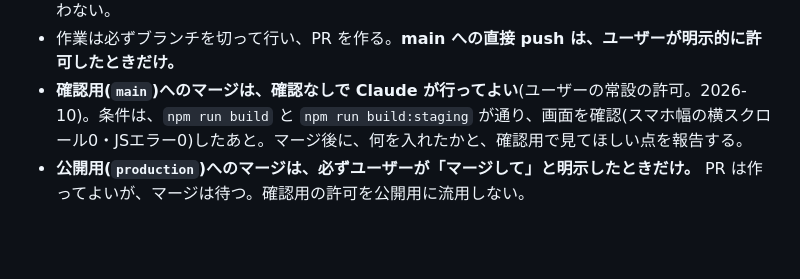
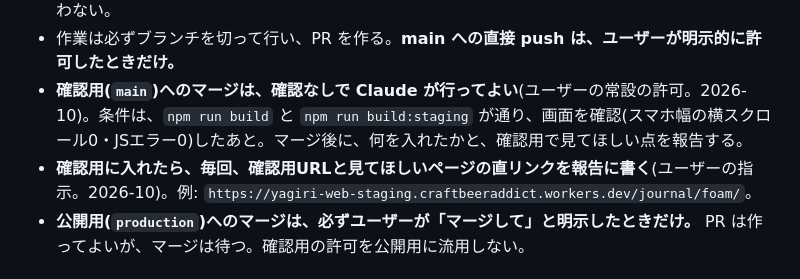
Before and after one commit to section90907/yagiri-web, a Markdown page: CLAUDE.md, the part around the change. GitHub-like rendering; blank space fills up the shorter version.

```diff
--- a/CLAUDE.md
+++ b/CLAUDE.md
@@ -13,6 +13,7 @@ Claude Code はこのファイルと `docs/` を最初に読むこと。ユー
 - Claude Code は `wrangler deploy` や `wrangler login` を実行しない。Cloudflare の認証情報も扱わない。
 - 作業は必ずブランチを切って行い、PR を作る。**main への直接 push は、ユーザーが明示的に許可したときだけ。**
 - **確認用(`main`)へのマージは、確認なしで Claude が行ってよい**(ユーザーの常設の許可。2026-10)。条件は、`npm run build` と `npm run build:staging` が通り、画面を確認(スマホ幅の横スクロール0・JSエラー0)したあと。マージ後に、何を入れたかと、確認用で見てほしい点を報告する。
+- **確認用に入れたら、毎回、確認用URLと見てほしいページの直リンクを報告に書く**(ユーザーの指示。2026-10)。例: `https://yagiri-web-staging.craftbeeraddict.workers.dev/journal/foam/`。
 - **公開用(`production`)へのマージは、必ずユーザーが「マージして」と明示したときだけ。** PR は作ってよいが、マージは待つ。確認用の許可を公開用に流用しない。
 
 ## 構成とコマンド
```
Also changed, not shown: content/journal/foam.md (+8 -3 lines).
